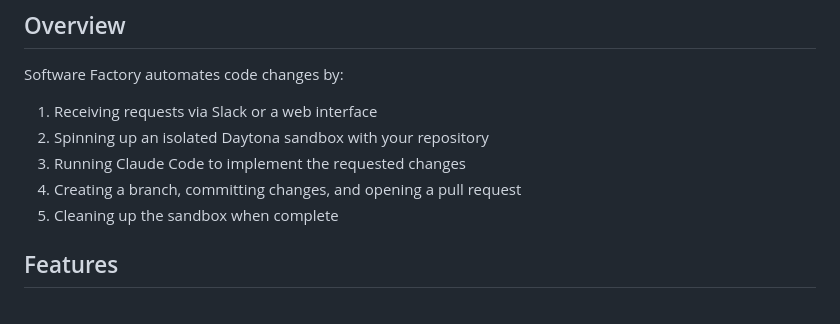
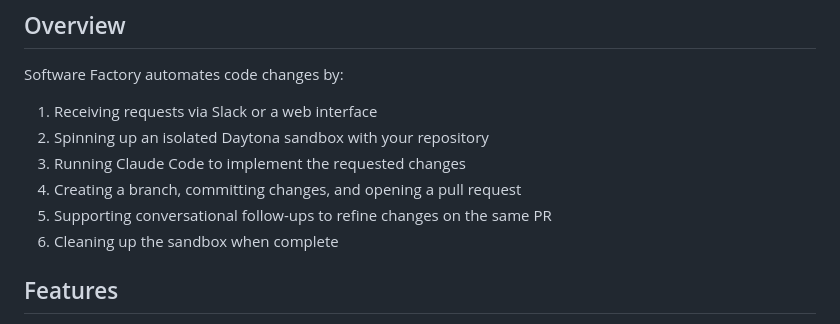
Before and after one commit to sleuth-io/hetchy, a Markdown page: README.md, the part around the change. Rendered like a GitHub page.

Commit message:
Document conversational follow-up support in README overview
Add mention of conversational follow-ups in the Overview section to highlight
that users can refine changes on the same PR through continued conversation.

Co-Authored-By: Claude Sonnet 4.5 <noreply@anthropic.com>

```diff
--- a/README.md
+++ b/README.md
@@ -9,7 +9,8 @@ Software Factory automates code changes by:
 2. Spinning up an isolated Daytona sandbox with your repository
 3. Running Claude Code to implement the requested changes
 4. Creating a branch, committing changes, and opening a pull request
-5. Cleaning up the sandbox when complete
+5. Supporting conversational follow-ups to refine changes on the same PR
+6. Cleaning up the sandbox when complete
 
 ## Features
 
```
